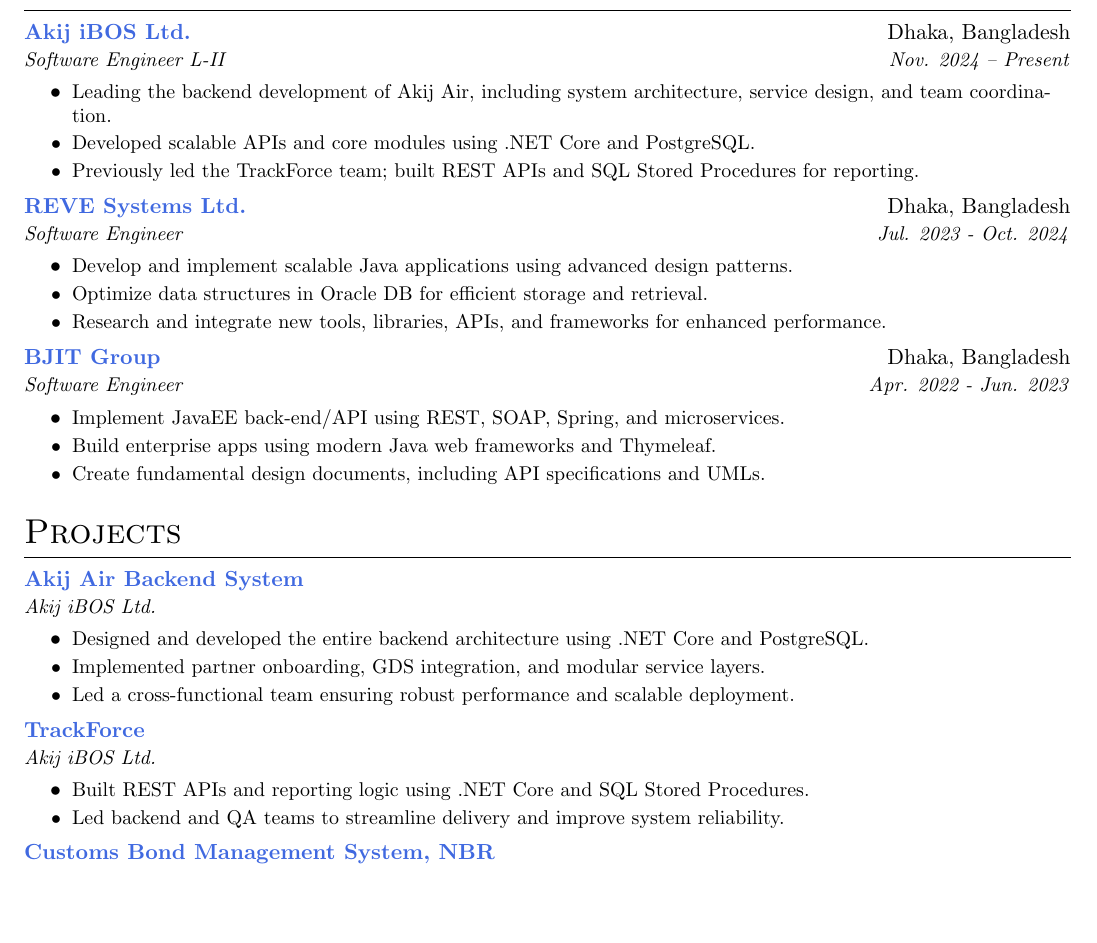
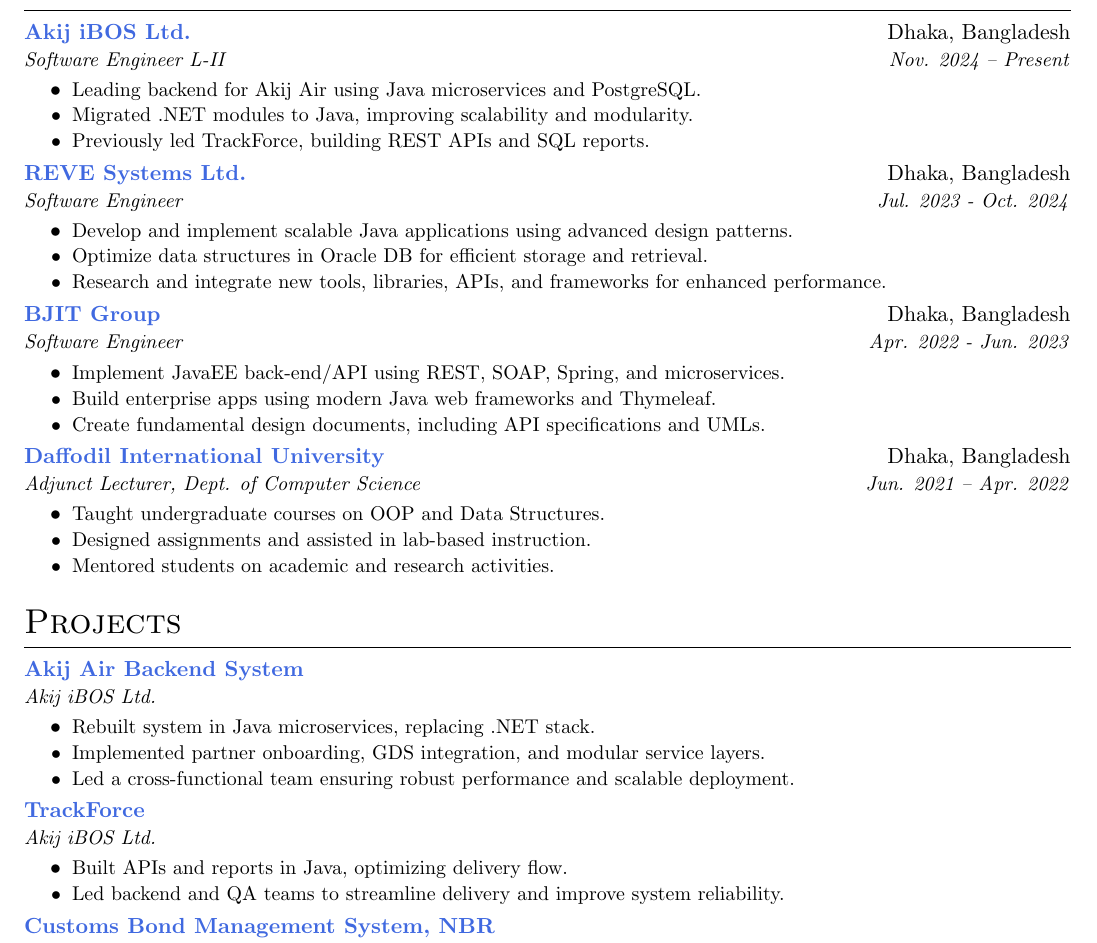
Before and after one commit to mdmosfikurrahman/resume, a LaTeX CV (Resume_Md-Mosfikur-Rahman.tex): part of page 1 of 2, cut so that both start at the same text, the shorter picture padded with empty space. Compiled offline with pdfLaTeX.

Commit message:
Update Resume_Md-Mosfikur-Rahman.tex

```diff
--- a/Resume_Md-Mosfikur-Rahman.tex
+++ b/Resume_Md-Mosfikur-Rahman.tex
@@ -89,17 +87,15 @@
 \resumeSubHeadingListEnd
 
 % Experience
-
-
 \section{Experience}
 \resumeSubHeadingListStart
 \resumeSubheading
 {Akij iBOS Ltd.}{Dhaka, Bangladesh}
 {Software Engineer L-II}{https://ibos.io/}{Nov. 2024 – Present}
 \resumeItemListStart
-    \resumeItem{Leading the backend development of Akij Air, including system architecture, service design, and team coordination.}
-    \resumeItem{Developed scalable APIs and core modules using .NET Core and PostgreSQL.}
-    \resumeItem{Previously led the TrackForce team; built REST APIs and SQL Stored Procedures for reporting.}
+\resumeItem{Leading backend for Akij Air using Java microservices and PostgreSQL.}
+\resumeItem{Migrated .NET modules to Java, improving scalability and modularity.}
+\resumeItem{Previously led TrackForce, building REST APIs and SQL reports.}
 \resumeItemListEnd
 
 \resumeSubheading
@@ -118,18 +114,24 @@
 \resumeItem{Build enterprise apps using modern Java web frameworks and Thymeleaf.}
 \resumeItem{Create fundamental design documents, including API specifications and UMLs.}
 \resumeItemListEnd
+\resumeSubheading
+{Daffodil International University}{Dhaka, Bangladesh}
+{Adjunct Lecturer, Dept. of Computer Science}{https://daffodilvarsity.edu.bd/}{Jun. 2021 -- Apr. 2022}
+\resumeItemListStart
+\resumeItem{Taught undergraduate courses on OOP and Data Structures.}
+\resumeItem{Designed assignments and assisted in lab-based instruction.}
+\resumeItem{Mentored students on academic and research activities.}
+\resumeItemListEnd
 \resumeSubHeadingListEnd
 
 % Projects
-
-
 \section{Projects}
 \resumeSubHeadingListStart
 \resumeSubheading
 {Akij Air Backend System}{}
 {Akij iBOS Ltd.}{https://ibos.io/}{}
 \resumeItemListStart
-    \resumeItem{Designed and developed the entire backend architecture using .NET Core and PostgreSQL.}
+\resumeItem{Rebuilt system in Java microservices, replacing .NET stack.}
 \resumeItem{Implemented partner onboarding, GDS integration, and modular service layers.}
 \resumeItem{Led a cross-functional team ensuring robust performance and scalable deployment.}
 \resumeItemListEnd
@@ -137,7 +139,7 @@
 {TrackForce}{}
 {Akij iBOS Ltd.}{https://app.trackforce.io/}{}
 \resumeItemListStart
-    \resumeItem{Built REST APIs and reporting logic using .NET Core and SQL Stored Procedures.}
+\resumeItem{Built APIs and reports in Java, optimizing delivery flow.}
 \resumeItem{Led backend and QA teams to streamline delivery and improve system reliability.}
 \resumeItemListEnd
 \resumeSubheading
```
Also changed, not shown: Resume_Md-Mosfikur-Rahman.tex (16 more changed lines). Lines whose indentation alone changed are shown as unchanged.
